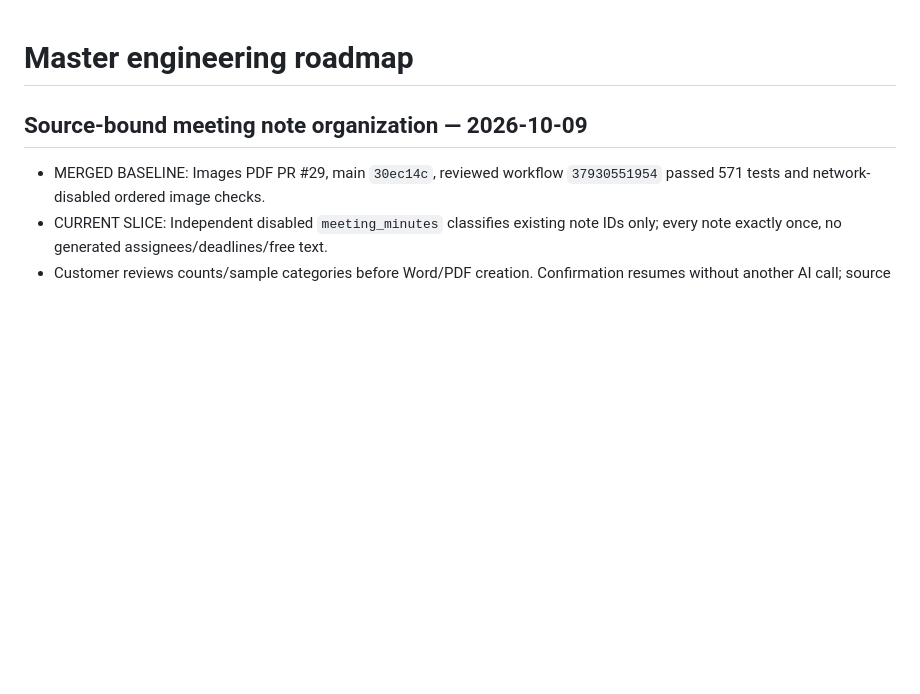
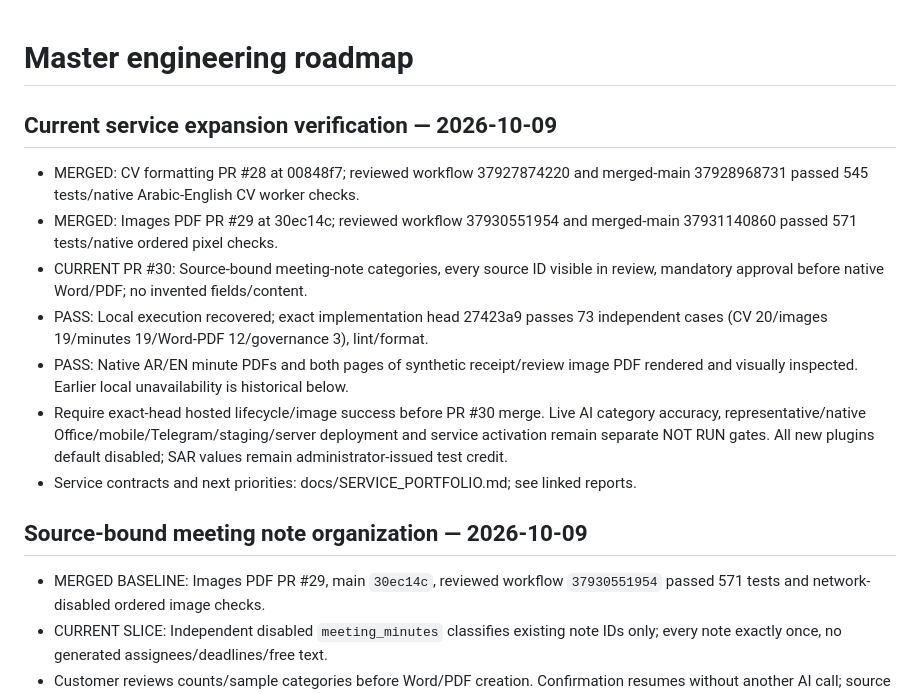
Before and after one commit to n923760-rgb/telegram-services-platform, a Markdown page: ENGINEERING/MASTER_ROADMAP.md, the part around the change. Drawn GitHub-style; blank space fills up the shorter version.

Commit message:
docs: reconcile recovered local and hosted service verification

```diff
--- a/ENGINEERING/MASTER_ROADMAP.md
+++ b/ENGINEERING/MASTER_ROADMAP.md
@@ -1,4 +1,22 @@
 # Master engineering roadmap
+
+## Current service expansion verification — 2026-10-09
+
+- MERGED: CV formatting PR #28 at 00848f7; reviewed workflow 37927874220 and
+  merged-main 37928968731 passed 545 tests/native Arabic-English CV worker checks.
+- MERGED: Images PDF PR #29 at 30ec14c; reviewed workflow 37930551954 and
+  merged-main 37931140860 passed 571 tests/native ordered pixel checks.
+- CURRENT PR #30: Source-bound meeting-note categories, every source ID visible
+  in review, mandatory approval before native Word/PDF; no invented fields/content.
+- PASS: Local execution recovered; exact implementation head 27423a9 passes 73
+  independent cases (CV 20/images 19/minutes 19/Word-PDF 12/governance 3), lint/format.
+- PASS: Native AR/EN minute PDFs and both pages of synthetic receipt/review image PDF
+  rendered and visually inspected. Earlier local unavailability is historical below.
+- Require exact-head hosted lifecycle/image success before PR #30 merge. Live AI
+  category accuracy, representative/native Office/mobile/Telegram/staging/server
+  deployment and service activation remain separate NOT RUN gates. All new plugins
+  default disabled; SAR values remain administrator-issued test credit.
+- Service contracts and next priorities: docs/SERVICE_PORTFOLIO.md; see linked reports.
 
 ## Source-bound meeting note organization — 2026-10-09
 
```
Also changed, not shown: ENGINEERING/REPORTS/2026-10-09-images-pdf.md (+18 -0 lines), ENGINEERING/REPORTS/2026-10-09-meeting-minutes.md (+14 -0 lines).
